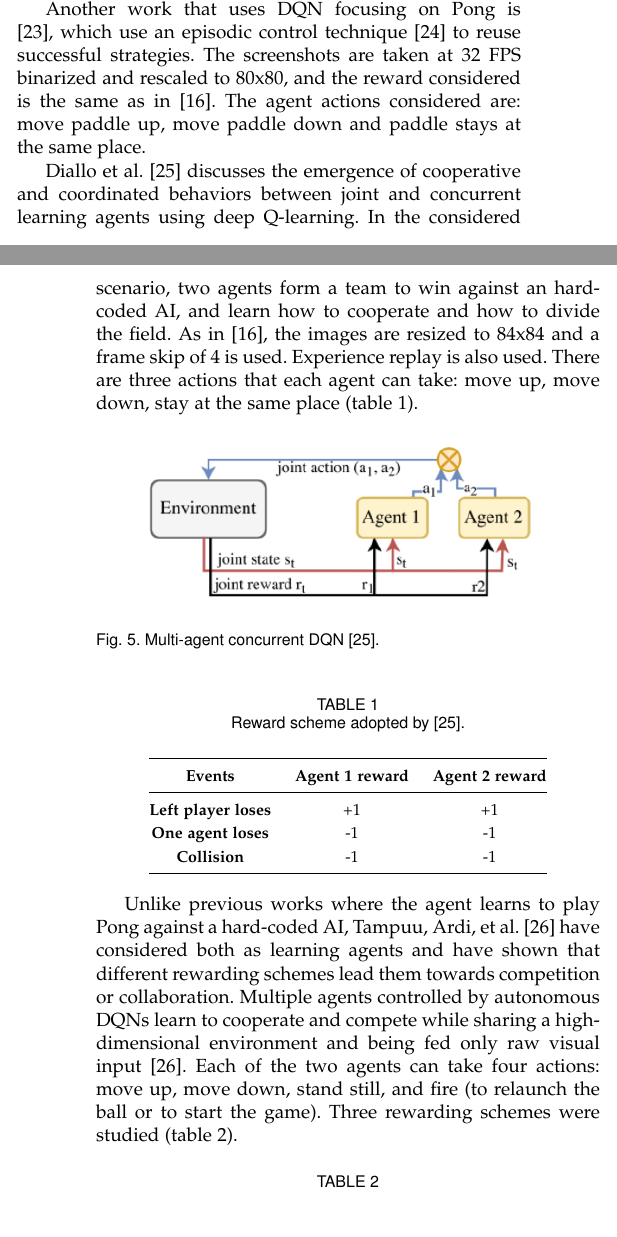
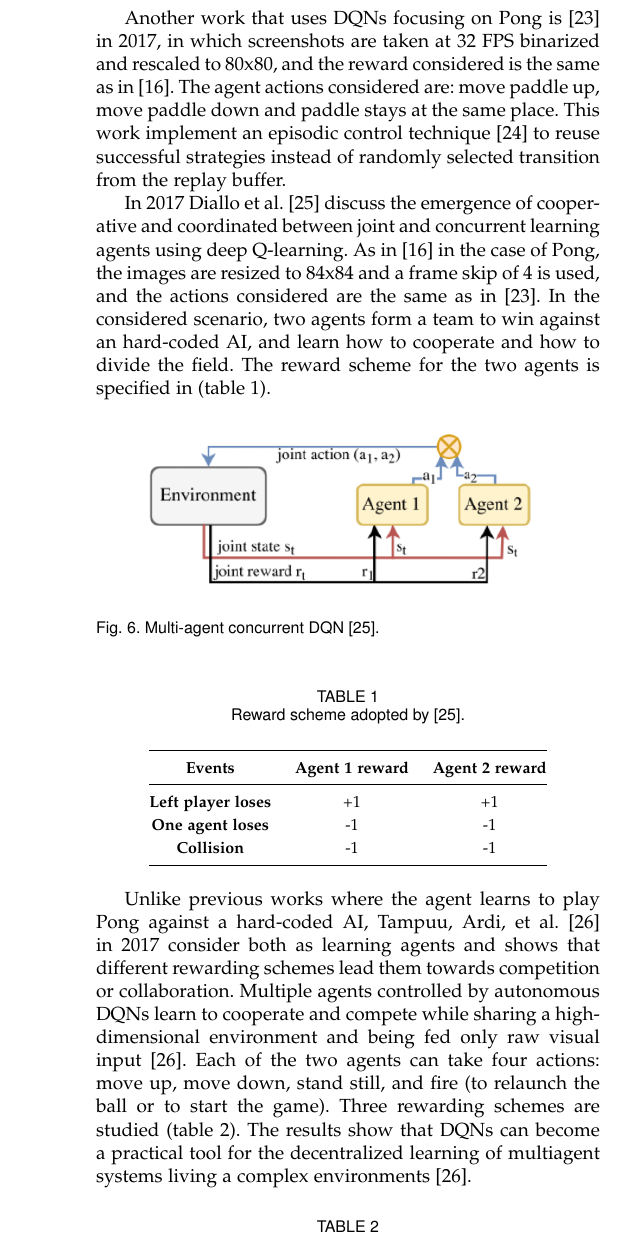
Before and after one commit to davidepietrasanta/Netlogo-pong, a LaTeX paper (survey/survey.tex, which reads survey/sections/6_pong.tex): two parts of the columns of pages 3 and 4 of 5 before the commit and part of one column of page 4 of 5 after it, the two joined at a grey line, cut so that both start at the same text. Compiled offline with pdfLaTeX.

Commit message:
Survey: update pong literature

```diff
--- a/survey/sections/6_pong.tex
+++ b/survey/sections/6_pong.tex
@@ -20,5 +25,3 @@ For all games considered all positive rewards are fixed at 1 and all negative re
 %
 The network is trained with an $\epsilon$-greedy annealed strategy and a replay memory of most recent frames is used to ease the training.
 
-Another work that uses DQN focusing on Pong is \cite{makarov2017learning}, which use an episodic control technique \cite{blundell2016model} to reuse successful
-strategies.
@@ -25,17 +36,21 @@ strategies.
+Another work that uses DQNs focusing on Pong is \cite{makarov2017learning} in 2017, in which
+screenshots are taken at 32 FPS binarized and rescaled to 80x80, and the reward considered is the same as in \cite{mnih2013playing}.
 %
-The screenshots are taken at 32 FPS binarized and rescaled to 80x80, and the reward considered is the same as in \cite{mnih2013playing}.
 The agent actions considered are: move paddle up, move paddle down and paddle stays at the same place.
+%
+This work implement an episodic control technique \cite{blundell2016model} to reuse successful
+strategies instead of randomly selected transition from the replay buffer.
 
-Diallo et al. \cite{diallo2017learning} discusses the emergence of cooperative and coordinated behaviors between joint and concurrent learning
+
+In 2017 Diallo et al. \cite{diallo2017learning} discuss the emergence of cooperative and coordinated between joint and concurrent learning
 agents using deep Q-learning.
+%
+As in \cite{mnih2013playing} in the case of Pong, the images are resized to 84x84 and a frame skip of 4 is used, and the actions considered are the same as in \cite{makarov2017learning}.
 %
 In the considered scenario, two agents form a team to win against an hard-coded AI,
 and learn how to cooperate and how to divide the field.
 %
-As in \cite{mnih2013playing}, the images are resized to 84x84 and a frame skip of 4 is used.
-Experience replay is also used.
-%
-There are three actions that each agent can take: move up, move down, stay at the same place (\cref{tab:reward-scheme}).
+The reward scheme for the two agents is specified in (\cref{tab:reward-scheme}).
 
 \begin{figure}[ht]
   \centering
@@ -59,15 +74,17 @@ There are three actions that each agent can take: move up, move down, stay at th
 \end{table}
 
 Unlike previous works where the agent learns to play Pong against a hard-coded AI,
-Tampuu, Ardi, et al. \cite{tampuu2017multiagent} have considered both as learning agents and have shown that different rewarding schemes lead them towards competition or collaboration.
+Tampuu, Ardi, et al. \cite{tampuu2017multiagent} in 2017 consider both as learning agents and shows that different rewarding schemes lead them towards competition or collaboration.
 %
 Multiple agents controlled by autonomous DQNs learn to cooperate and compete while sharing a high-dimensional environment and being fed only raw visual input \cite{tampuu2017multiagent}.
 %
 Each of the two agents can take four actions:
 move up, move down, stand still, and fire (to relaunch the ball or to start the game).
 %
-Three rewarding schemes were studied (\cref{tab:reward-scheme-2}).
+Three rewarding schemes are studied (\cref{tab:reward-scheme-2}).
 %
+The results show that DQNs can become a practical tool for the decentralized learning of multiagent systems living a complex environments \cite{tampuu2017multiagent}.
+
 \begin{table}[ht]
   \renewcommand{\arraystretch}{1.3}
   \caption{Rewarding schemes to explore the transition from competitive to the cooperative strategy \cite{tampuu2017multiagent}. Fully competitive $\rho = 1$, fully cooperative $\rho = -1$, intermediate $\rho = range(-1, 1, 0.25)$.}
@@ -81,10 +98,10 @@ Three rewarding schemes were studied (\cref{tab:reward-scheme-2}).
   \end{tabular}
 \end{table}
 
-McBrien et al. \cite{mcbrien2020learning} proposed a different approach which uses a neural network automatically generated with genetic algorithms to allow agents to learn how to play Pong.
+In 2020 McBrien et al. \cite{mcbrien2020learning} propose a different approach which uses a neural network automatically generated with genetic algorithms to allow agents to learn how to play Pong.
 %
 A custom version of Pong is considered where the goals are smaller and the players have the ability to move in both the x and y dimensions.
 %
 The state is represented as eight inputs: the paddle's X and Y position, the opponent's X and Y position, the ball's X and Y velocity,
-and the ball's X and Y position and the output of the neural network has four output nodes for each possible action: up, down, left and right.
+and the ball's X and Y position.
 %
```
Also changed, not shown: survey/sections/6_pong.tex (31 more changed lines).
